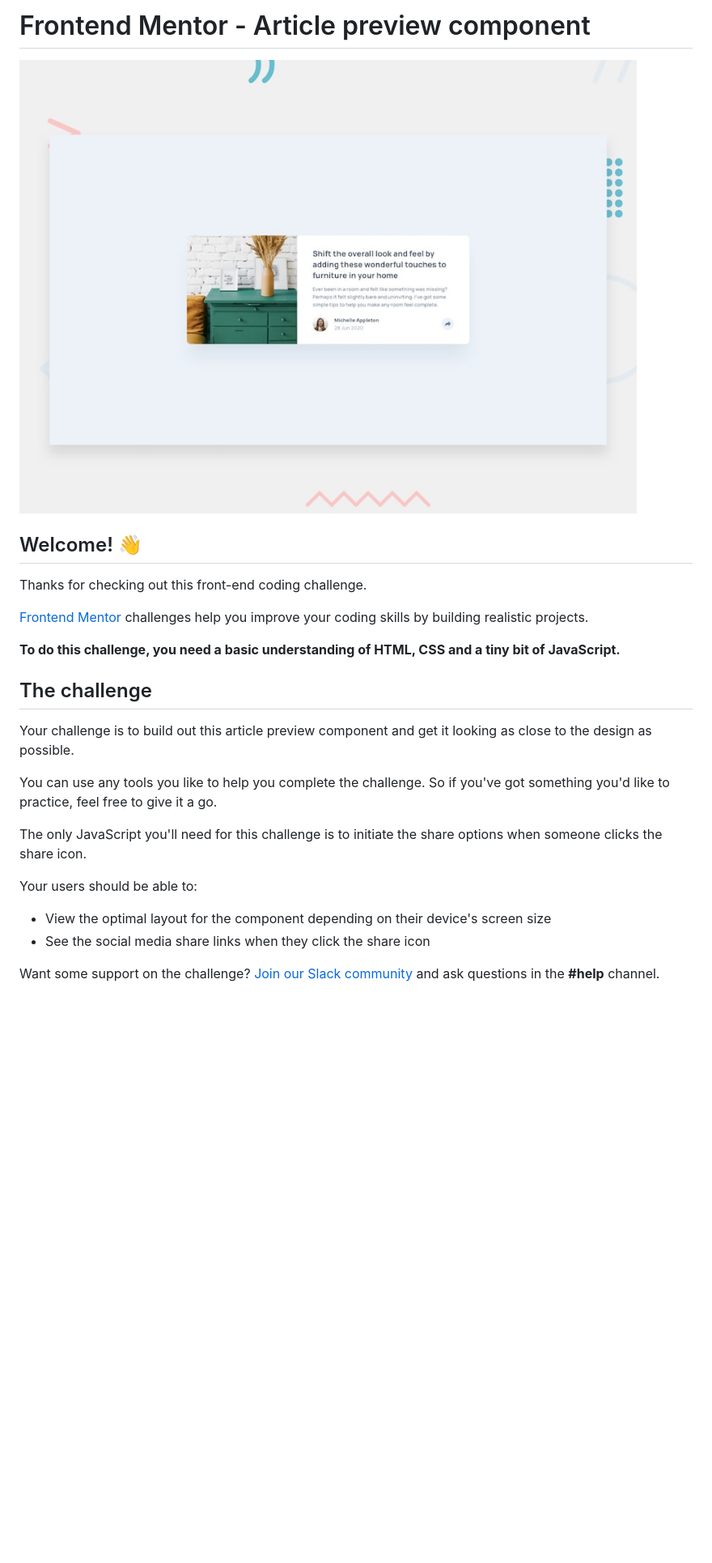
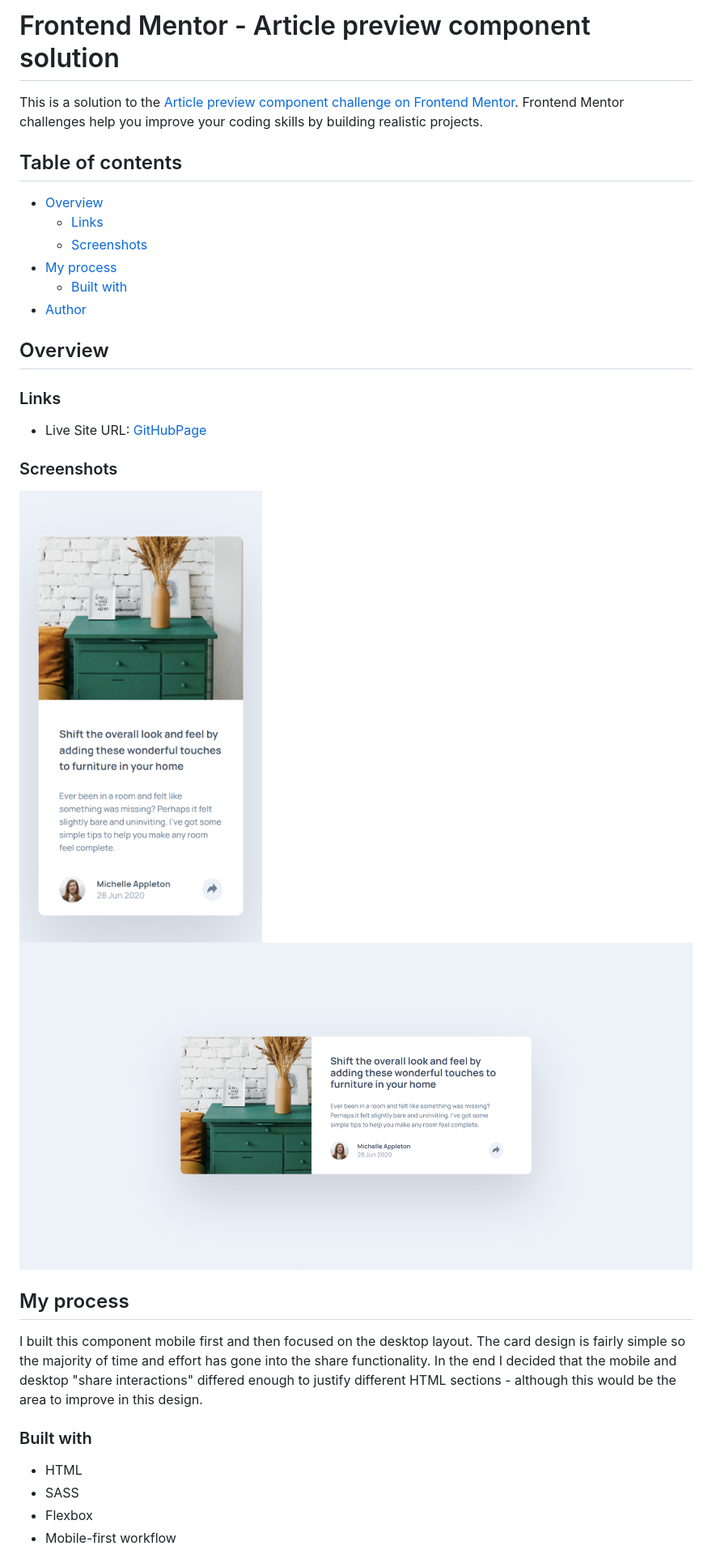
Before and after one commit to TheThomasY/Article-Preview-Component, a Markdown page: README.md, the part around the change printed below. Shown: that part at 81% size. Drawn GitHub-style; pictures changed too: screenshots/screenshot-desktop.png (added), screenshots/screenshot-mobile.png (added); blank space fills up the shorter version.

Commit message:
docs: README and admin

```diff
--- a/README.md
+++ b/README.md
@@ -1,27 +1,37 @@
-# Frontend Mentor - Article preview component
+# Frontend Mentor - Article preview component solution
 
-![Design preview for the Article preview component coding challenge](./design/desktop-preview.jpg)
+This is a solution to the [Article preview component challenge on Frontend Mentor](https://www.frontendmentor.io/challenges/article-preview-component-dYBN_pYFT). Frontend Mentor challenges help you improve your coding skills by building realistic projects.
 
-## Welcome! 👋
+## Table of contents
 
-Thanks for checking out this front-end coding challenge.
+- [Overview](#overview)
+  - [Links](#links)
+  - [Screenshots](#screenshots)
+- [My process](#my-process)
+  - [Built with](#built-with)
+- [Author](#author)
 
-[Frontend Mentor](https://www.frontendmentor.io) challenges help you improve your coding skills by building realistic projects.
+## Overview
 
-**To do this challenge, you need a basic understanding of HTML, CSS and a tiny bit of JavaScript.**
+### Links
 
-## The challenge
+- Live Site URL: [GitHubPage](https://thethomasy.github.io/Social-Proof-Section/)
 
-Your challenge is to build out this article preview component and get it looking as close to the design as possible.
+### Screenshots
 
-You can use any tools you like to help you complete the challenge. So if you've got something you'd like to practice, feel free to give it a go.
+<p float="left">
+  <img src="./screenshots/screenshot-mobile.png" width="300px">
+  <img src="./screenshots/screenshot-desktop.png">
+</p>
 
-The only JavaScript you'll need for this challenge is to initiate the share options when someone clicks the share icon.
+## My process
 
-Your users should be able to:
+I built this component mobile first and then focused on the desktop layout. The card design is fairly simple so the majority of time and effort has gone into the share functionality. In the end I decided that the mobile and desktop "share interactions" differed enough to justify different HTML sections - although this would be the area to improve in this design.
 
-- View the optimal layout for the component depending on their device's screen size
-- See the social media share links when they click the share icon
+### Built with
 
-Want some support on the challenge? [Join our Slack community](https://www.frontendmentor.io/slack) and ask questions in the **#help** channel.
+- HTML
+- SASS
+- Flexbox
+- Mobile-first workflow
 
```
Also changed, not shown: other parts of README.md (+2 -66 lines), 1 other file.
